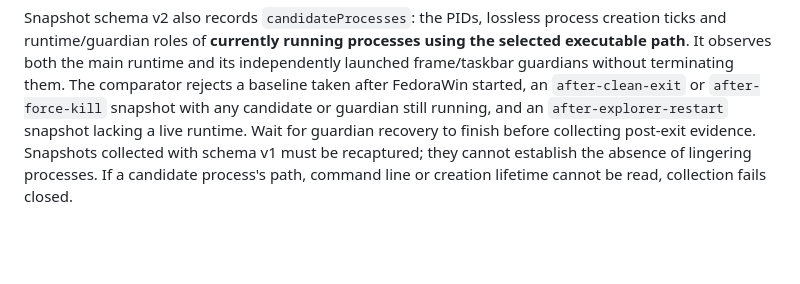
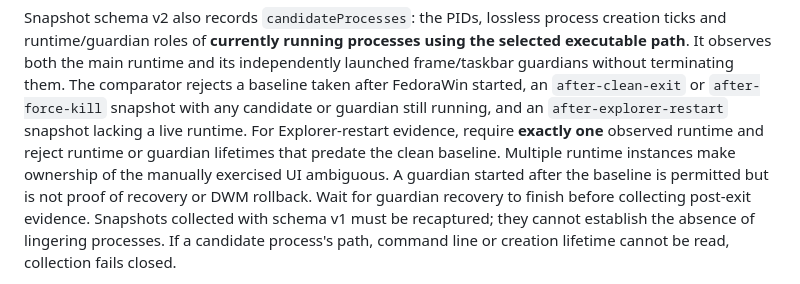
Before and after one commit to Rayeen13/FedoraWin, a Markdown page: docs/W11_EVIDENCE_MANIFEST.md, the part around the change. Drawn GitHub-style; blank space fills up the shorter version.

Commit message:
docs(w11): document single-runtime and guardian lifetime evidence rules

```diff
--- a/docs/W11_EVIDENCE_MANIFEST.md
+++ b/docs/W11_EVIDENCE_MANIFEST.md
@@ -70,6 +70,11 @@ independently launched frame/taskbar guardians without terminating them.
 The comparator rejects a baseline taken after FedoraWin started, an
 `after-clean-exit` or `after-force-kill` snapshot with any candidate or guardian
 still running, and an `after-explorer-restart` snapshot lacking a live runtime.
+For Explorer-restart evidence, require **exactly one** observed runtime and reject
+runtime or guardian lifetimes that predate the clean baseline. Multiple runtime
+instances make ownership of the manually exercised UI ambiguous. A guardian
+started after the baseline is permitted but is not proof of recovery or DWM
+rollback.
 Wait for guardian recovery to finish before collecting post-exit evidence.
 Snapshots collected with schema v1 must be recaptured; they cannot establish
 the absence of lingering processes. If a candidate process's path, command line
```
